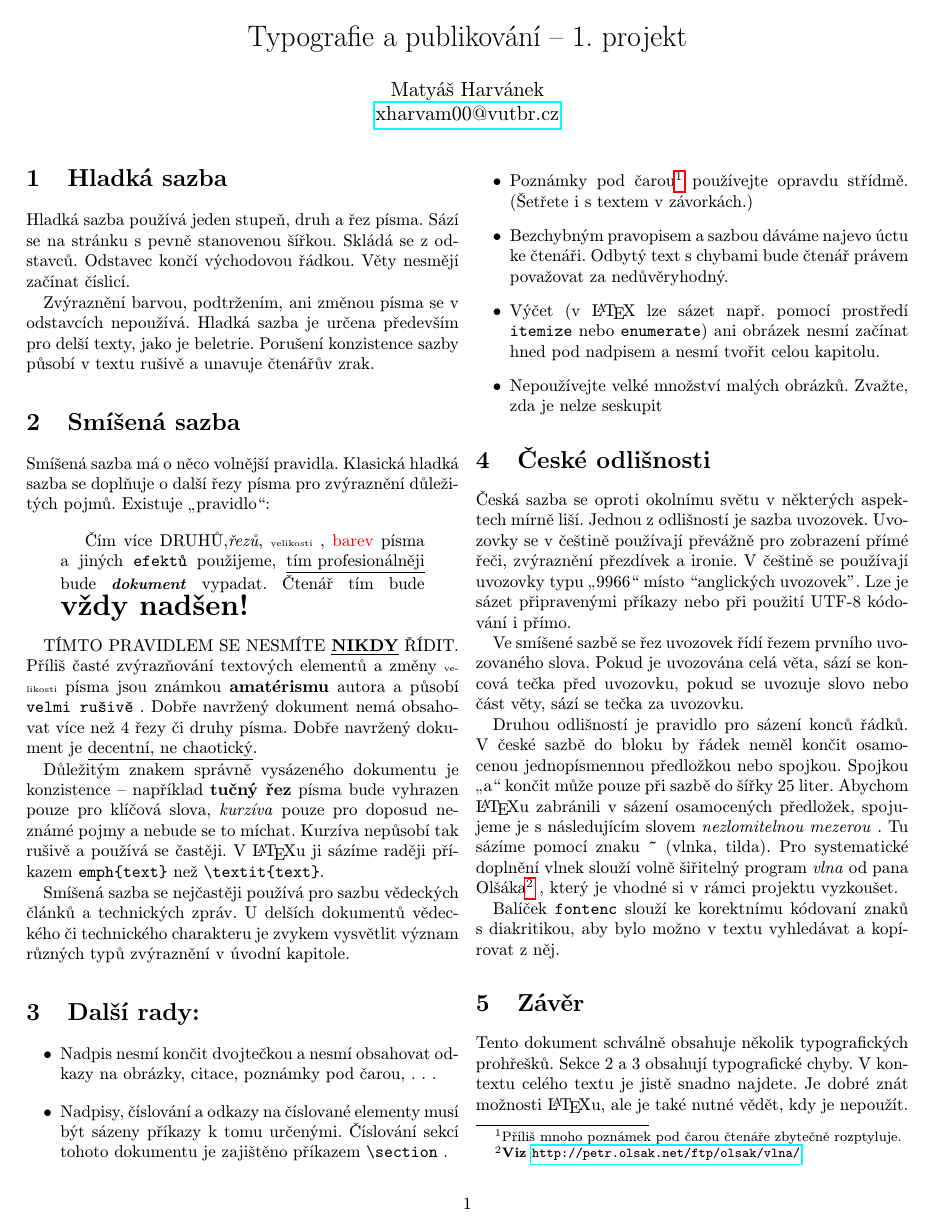
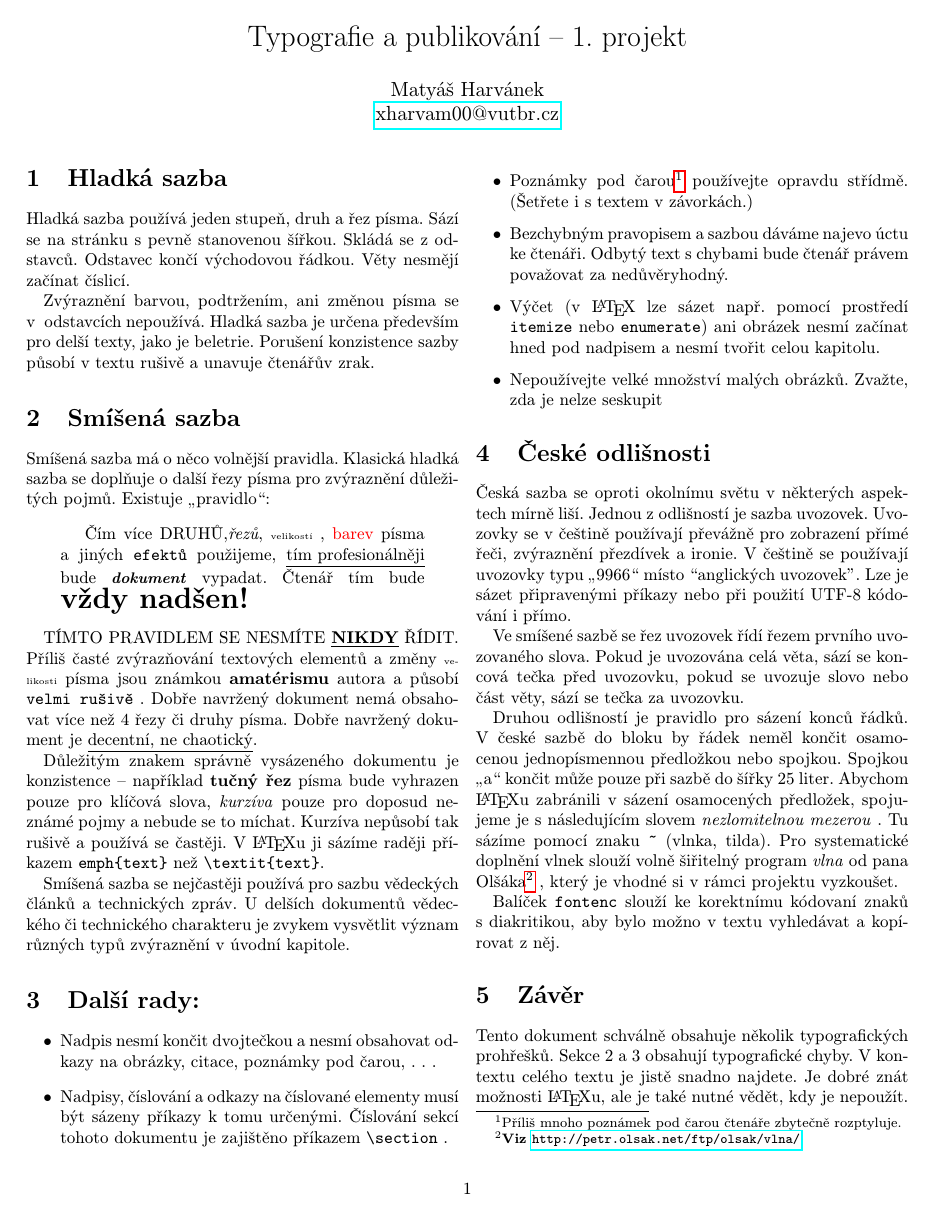
Before and after one commit to MatyasHarvanek/ITY-1, a LaTeX document (proj1.tex): the whole page. Compiled offline with pdfLaTeX.

Commit message:
fixed some stuff

```diff
--- a/proj1.tex
+++ b/proj1.tex
@@ -1,6 +1,6 @@
 \documentclass[a4paper, twocolumn, 10pt]{article}
 \usepackage{graphicx} % Required for inserting images
-\usepackage[left=1.8cm, text={18.2cm, 24.4cm}, top=1.8cm,]{geometry}
+\usepackage[left=1.8cm, text={18.2cm, 24.1cm}, top=1.8cm,]{geometry}
 \usepackage[czech]{babel}
 \usepackage{hyperref}
 \usepackage{xcolor}
@@ -20,7 +20,7 @@ se na stránku s pevně stanovenou šířkou. Skládá se z odstavců. Odstavec
 začínat číslicí.
 
   Zvýraznění barvou, podtržením, ani změnou písma se
-v odstavcích nepoužívá. Hladká sazba je určena především
+v~ odstavcích nepoužívá. Hladká sazba je určena především
 pro delší texty, jako je beletrie. Porušení konzistence sazby
 působí v textu rušivě a unavuje čtenářův zrak.
 
```
